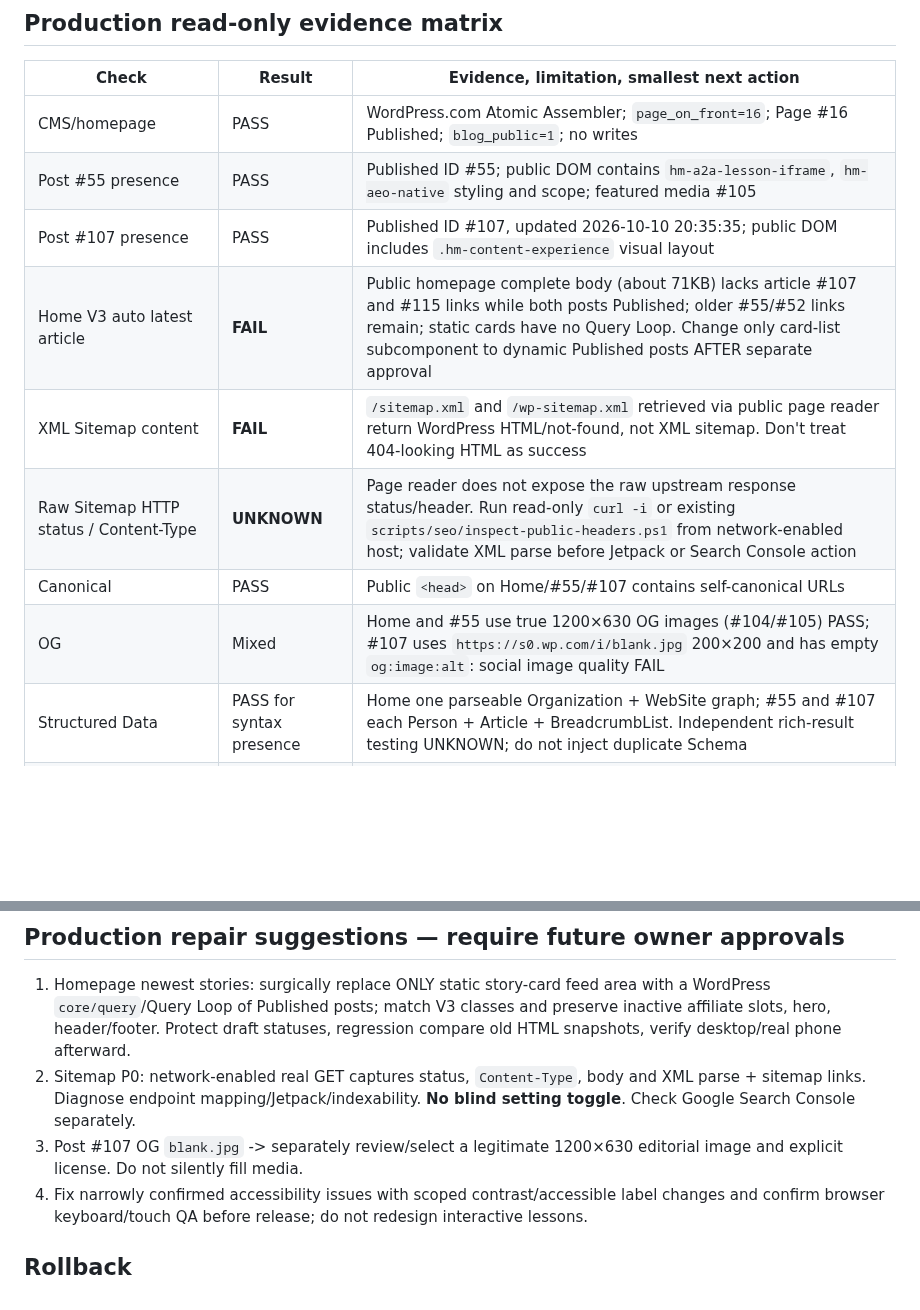
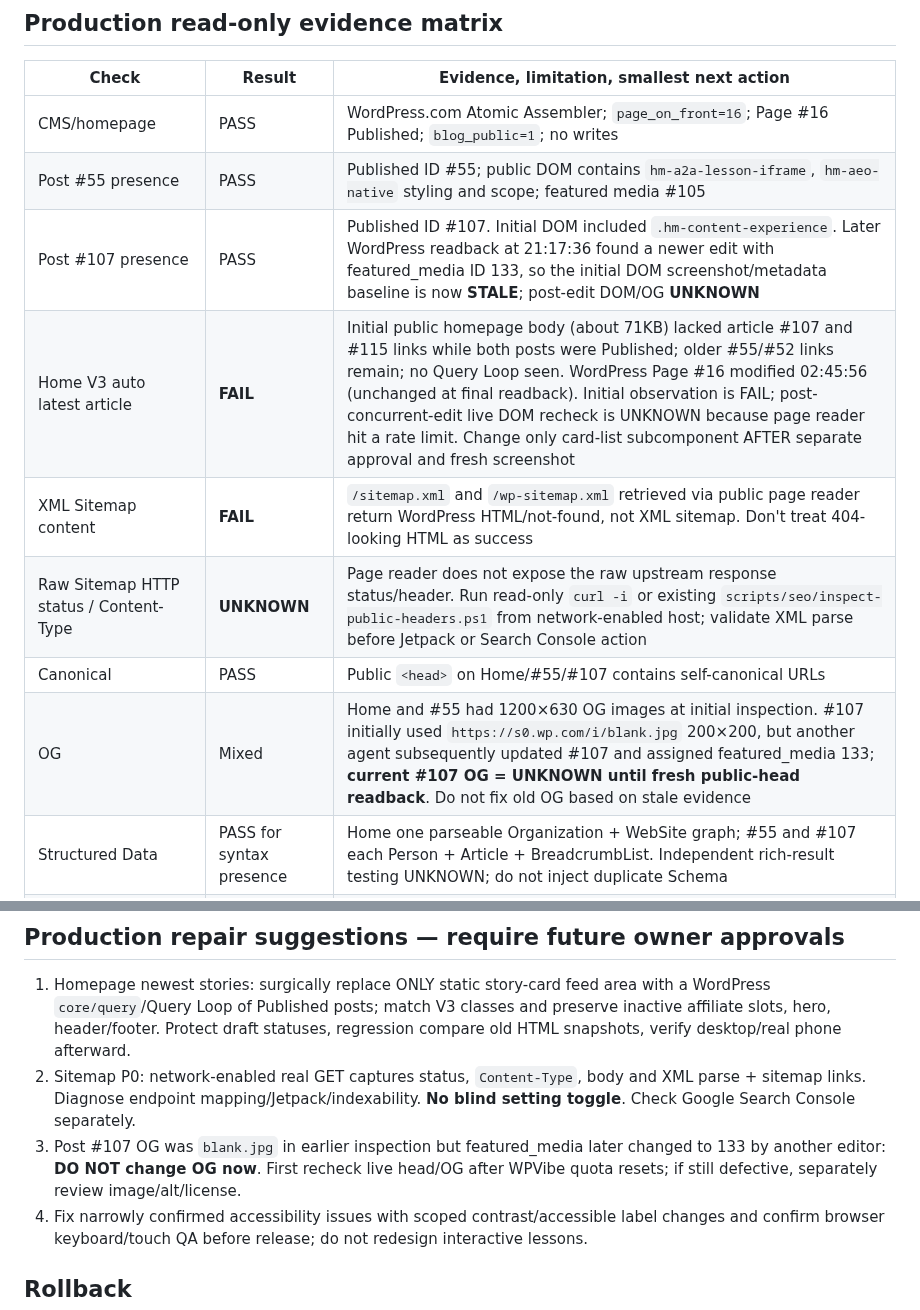
Before and after one commit to nustanakritwithai/HybridMind-, a Markdown page: docs/newsroom/NEWSROOM_DRYRUN_R1_2026-10-10.md, 2 parts joined by grey strips. Drawn GitHub-style; blank space fills up the shorter version.

Commit message:
docs(newsroom): mark concurrent Production edits and rate-limited live recheck as UNKNOWN

```diff
--- a/docs/newsroom/NEWSROOM_DRYRUN_R1_2026-10-10.md
+++ b/docs/newsroom/NEWSROOM_DRYRUN_R1_2026-10-10.md
@@ -15,12 +15,12 @@ Date: 2026-10-10 Asia/Bangkok. Production remains unchanged. Rule: **UNKNOWN ≠
 | --- | --- | --- |
 | CMS/homepage | PASS | WordPress.com Atomic Assembler; `page_on_front=16`; Page #16 Published; `blog_public=1`; no writes |
 | Post #55 presence | PASS | Published ID #55; public DOM contains `hm-a2a-lesson-iframe`, `hm-aeo-native` styling and scope; featured media #105 |
-| Post #107 presence | PASS | Published ID #107, updated 2026-10-10 20:35:35; public DOM includes `.hm-content-experience` visual layout |
-| Home V3 auto latest article | **FAIL** | Public homepage complete body (about 71KB) lacks article #107 and #115 links while both posts Published; older #55/#52 links remain; static cards have no Query Loop. Change only card-list subcomponent to dynamic Published posts AFTER separate approval |
+| Post #107 presence | PASS | Published ID #107. Initial DOM included `.hm-content-experience`. Later WordPress readback at 21:17:36 found a newer edit with featured_media ID 133, so the initial DOM screenshot/metadata baseline is now **STALE**; post-edit DOM/OG **UNKNOWN** |
+| Home V3 auto latest article | **FAIL** | Initial public homepage body (about 71KB) lacked article #107 and #115 links while both posts were Published; older #55/#52 links remain; no Query Loop seen. WordPress Page #16 modified 02:45:56 (unchanged at final readback). Initial observation is FAIL; post-concurrent-edit live DOM recheck is UNKNOWN because page reader hit a rate limit. Change only card-list subcomponent AFTER separate approval and fresh screenshot |
 | XML Sitemap content | **FAIL** | `/sitemap.xml` and `/wp-sitemap.xml` retrieved via public page reader return WordPress HTML/not-found, not XML sitemap. Don't treat 404-looking HTML as success |
 | Raw Sitemap HTTP status / Content-Type | **UNKNOWN** | Page reader does not expose the raw upstream response status/header. Run read-only `curl -i` or existing `scripts/seo/inspect-public-headers.ps1` from network-enabled host; validate XML parse before Jetpack or Search Console action |
 | Canonical | PASS | Public `<head>` on Home/#55/#107 contains self-canonical URLs |
-| OG | Mixed | Home and #55 use true 1200×630 OG images (#104/#105) PASS; #107 uses `https://s0.wp.com/i/blank.jpg` 200×200 and has empty `og:image:alt`: social image quality FAIL |
+| OG | Mixed | Home and #55 had 1200×630 OG images at initial inspection. #107 initially used `https://s0.wp.com/i/blank.jpg` 200×200, but another agent subsequently updated #107 and assigned featured_media 133; **current #107 OG = UNKNOWN until fresh public-head readback**. Do not fix old OG based on stale evidence |
 | Structured Data | PASS for syntax presence | Home one parseable Organization + WebSite graph; #55 and #107 each Person + Article + BreadcrumbList. Independent rich-result testing UNKNOWN; do not inject duplicate Schema |
 | Protected unpublished | PASS | Posts #57 Draft; Pages #67, #68, #69, #70 Draft. #121 also appeared as Draft during audit: concurrent editorial work was occurring. None modified |
 | Typhoon guest chat | PASS inactive | `Hybrid Mind — Typhoon Chat` plugin inactive (v0.2.2); Newsroom does not import or activate it |
@@ -129,7 +129,7 @@ Measure editorial minutes per draft, accepted ratio, amount of human correction,
 
 1. Homepage newest stories: surgically replace ONLY static story-card feed area with a WordPress `core/query`/Query Loop of Published posts; match V3 classes and preserve inactive affiliate slots, hero, header/footer. Protect draft statuses, regression compare old HTML snapshots, verify desktop/real phone afterward.
 2. Sitemap P0: network-enabled real GET captures status, `Content-Type`, body and XML parse + sitemap links. Diagnose endpoint mapping/Jetpack/indexability. **No blind setting toggle**. Check Google Search Console separately.
-3. Post #107 OG `blank.jpg` -> separately review/select a legitimate 1200×630 editorial image and explicit license. Do not silently fill media.
+3. Post #107 OG was `blank.jpg` in earlier inspection but featured_media later changed to 133 by another editor: **DO NOT change OG now**. First recheck live head/OG after WPVibe quota resets; if still defective, separately review image/alt/license.
 4. Fix narrowly confirmed accessibility issues with scoped contrast/accessible label changes and confirm browser keyboard/touch QA before release; do not redesign interactive lessons.
 
 ## Rollback
```
